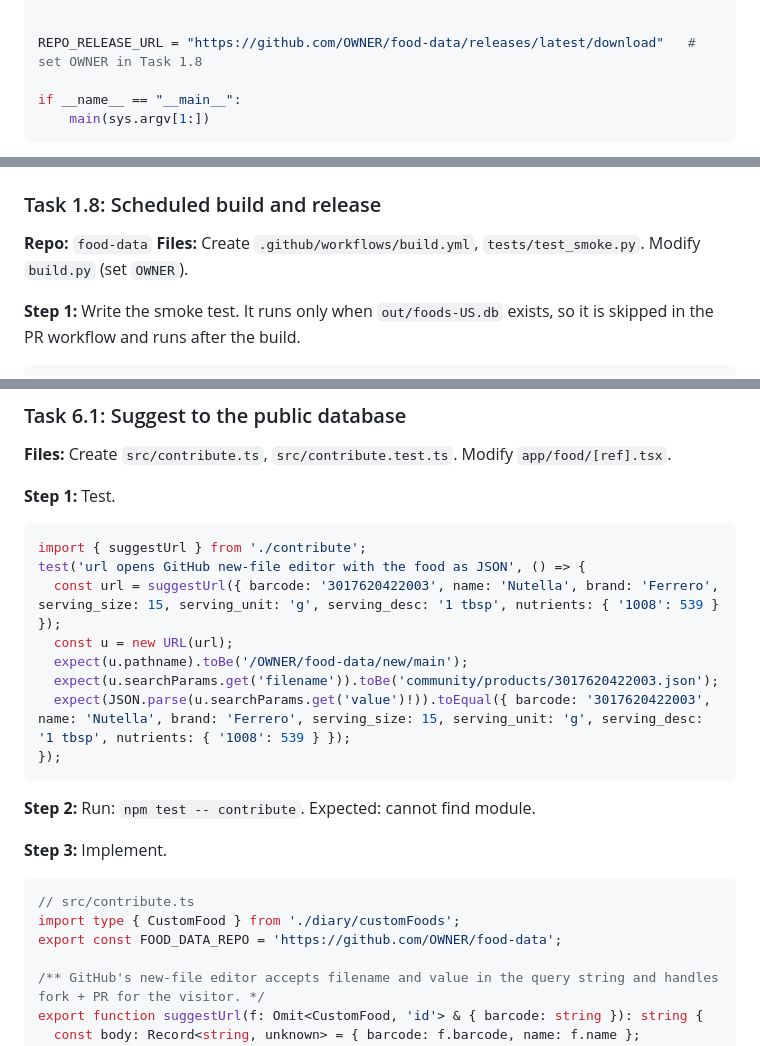
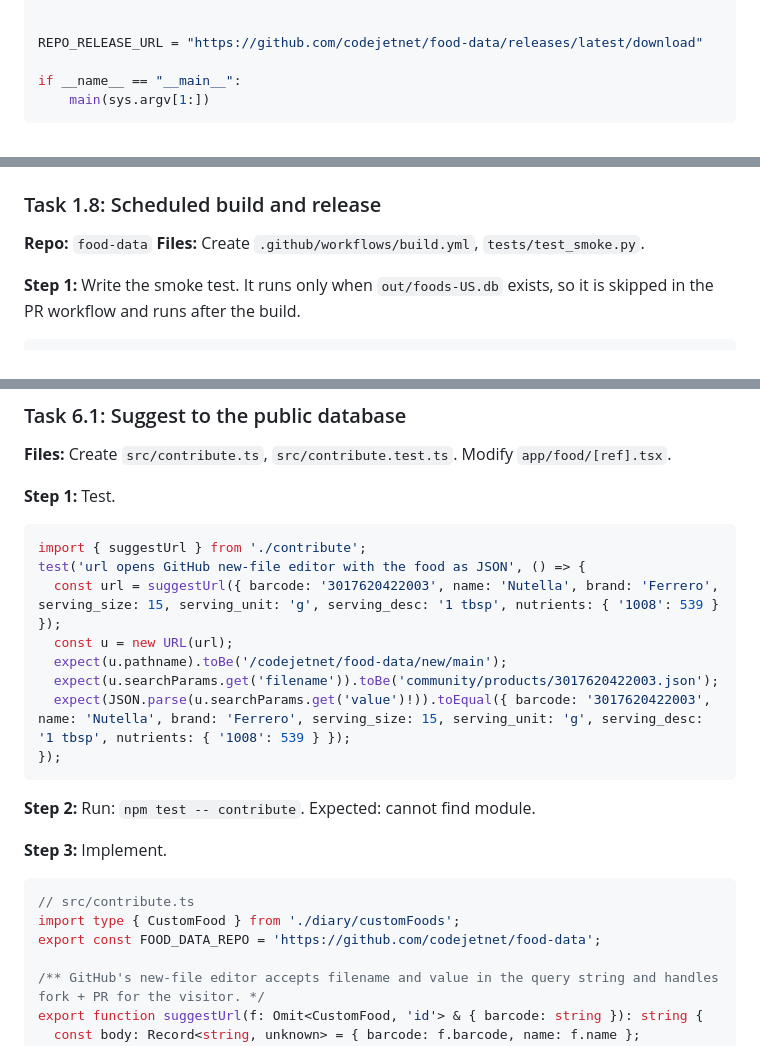
Before and after one commit to CodeJetNet/calorie-tracker, a Markdown page: docs/plans/2026-09-15-calorie-tracker-plan.md, 3 parts joined by grey strips. Rendered like a GitHub page.

Commit message:
docs: set GitHub org to codejetnet throughout the plan
Co-Authored-By: Claude Fable 5.1 <noreply@anthropic.com>
Claude-Session: https://claude.ai/code/session_01J3FV7s8EArpy3dbqGfa7qh

````diff
--- a/docs/plans/2026-09-15-calorie-tracker-plan.md
+++ b/docs/plans/2026-09-15-calorie-tracker-plan.md
@@ -593,7 +593,7 @@ def main(argv: list[str]) -> None:
         "files": files}, indent=2))
 
 
-REPO_RELEASE_URL = "https://github.com/OWNER/food-data/releases/latest/download"   # set OWNER in Task 1.8
+REPO_RELEASE_URL = "https://github.com/codejetnet/food-data/releases/latest/download"
 
 if __name__ == "__main__":
     main(sys.argv[1:])
@@ -905,7 +905,7 @@ jobs:
 ### Task 1.8: Scheduled build and release
 
 **Repo:** `food-data`
-**Files:** Create `.github/workflows/build.yml`, `tests/test_smoke.py`. Modify `build.py` (set `OWNER`).
+**Files:** Create `.github/workflows/build.yml`, `tests/test_smoke.py`.
 
 **Step 1:** Write the smoke test. It runs only when `out/foods-US.db` exists, so it is skipped in the PR workflow and runs after the build.
 
@@ -2831,7 +2831,7 @@ import { suggestUrl } from './contribute';
 test('url opens GitHub new-file editor with the food as JSON', () => {
   const url = suggestUrl({ barcode: '3017620422003', name: 'Nutella', brand: 'Ferrero', serving_size: 15, serving_unit: 'g', serving_desc: '1 tbsp', nutrients: { '1008': 539 } });
   const u = new URL(url);
-  expect(u.pathname).toBe('/OWNER/food-data/new/main');
+  expect(u.pathname).toBe('/codejetnet/food-data/new/main');
   expect(u.searchParams.get('filename')).toBe('community/products/3017620422003.json');
   expect(JSON.parse(u.searchParams.get('value')!)).toEqual({ barcode: '3017620422003', name: 'Nutella', brand: 'Ferrero', serving_size: 15, serving_unit: 'g', serving_desc: '1 tbsp', nutrients: { '1008': 539 } });
 });
@@ -2844,7 +2844,7 @@ test('url opens GitHub new-file editor with the food as JSON', () => {
 ```ts
 // src/contribute.ts
 import type { CustomFood } from './diary/customFoods';
-export const FOOD_DATA_REPO = 'https://github.com/OWNER/food-data';
+export const FOOD_DATA_REPO = 'https://github.com/codejetnet/food-data';
 
 /** GitHub's new-file editor accepts filename and value in the query string and handles fork + PR for the visitor. */
 export function suggestUrl(f: Omit<CustomFood, 'id'> & { barcode: string }): string {
````
Also changed, not shown: other parts of docs/plans/2026-09-15-calorie-tracker-plan.md (+10 -10 lines).
